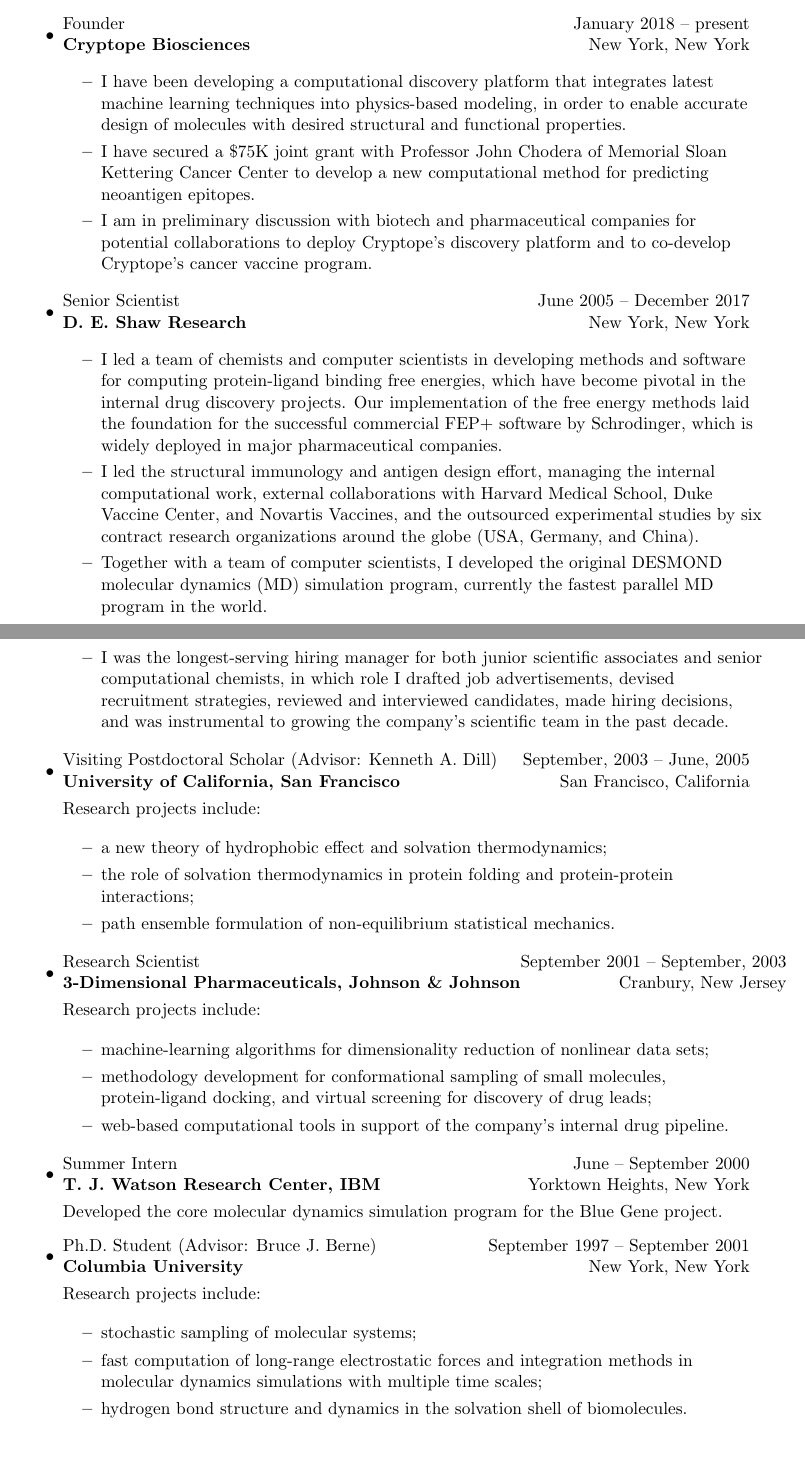
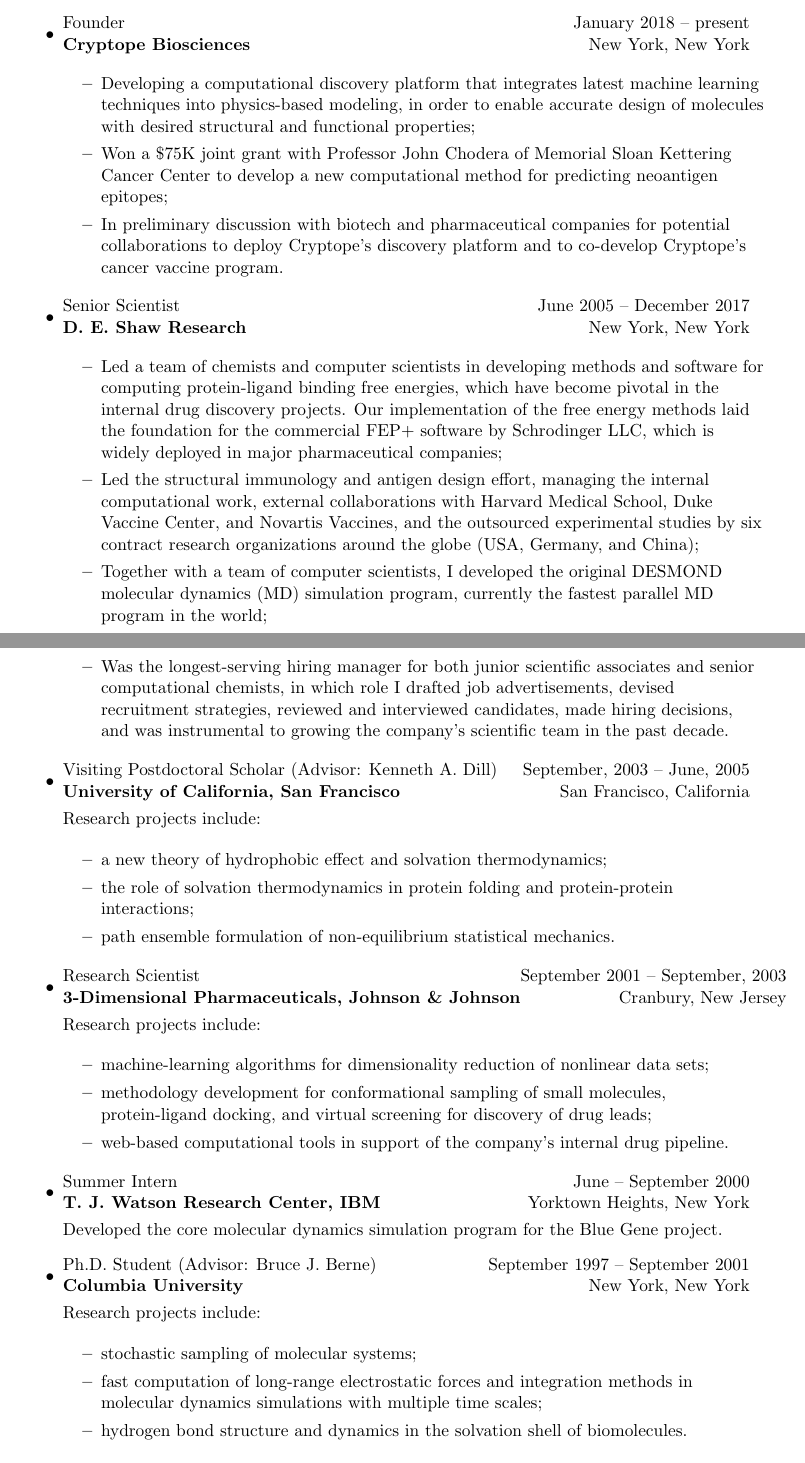
Before and after one commit to forcefield/AboutMe, a LaTeX CV (resumeHX.tex): two parts of pages 1 and 2 of 5, joined at a grey line, cut so that both start at the same text. Compiled offline with pdfLaTeX.

Commit message:
Minor edits to resume.

```diff
--- a/resumeHX.tex
+++ b/resumeHX.tex
@@ -70,16 +69,16 @@
 
   \begin{itemize}
     \item
-      I have been developing a computational discovery platform
+      Developing a computational discovery platform
       that integrates latest machine learning techniques into
       physics-based modeling, in order to enable accurate design of molecules
-      with desired structural and functional properties.
+      with desired structural and functional properties;
     \item
-      I have secured a \$75K joint grant with Professor John Chodera of
+      Won a \$75K joint grant with Professor John Chodera of
       Memorial Sloan Kettering Cancer Center to develop a new
-      computational method for predicting neoantigen epitopes.
+      computational method for predicting neoantigen epitopes;
     \item
-      I am in preliminary discussion with biotech and pharmaceutical companies
+      In preliminary discussion with biotech and pharmaceutical companies
       for potential collaborations to deploy Cryptope's discovery platform
       and to co-develop Cryptope's cancer vaccine program.
   \end{itemize}
@@ -92,26 +91,26 @@
 
   \begin{itemize}
     \item
-      I led a team of chemists and computer scientists in developing
+      Led a team of chemists and computer scientists in developing
       methods and software for computing protein-ligand binding free
       energies, which have become pivotal in the internal drug
       discovery projects.  Our implementation of the free energy
-      methods laid the foundation for the successful commercial FEP+
-      software by Schrodinger, which is widely deployed in major
-      pharmaceutical companies.
+      methods laid the foundation for the commercial FEP+
+      software by Schrodinger LLC, which is widely deployed in major
+      pharmaceutical companies;
     \item
-      I led the structural immunology and antigen design effort,
+      Led the structural immunology and antigen design effort,
       managing the internal computational work, external
       collaborations with Harvard Medical School, Duke Vaccine Center,
       and Novartis Vaccines, and the outsourced experimental
       studies by six contract research organizations around the globe
-      (USA, Germany, and China).
+      (USA, Germany, and China);
     \item
       Together with a team of computer scientists, I developed the
       original DESMOND molecular dynamics (MD) simulation program, currently
-      the fastest parallel MD program in the world.
+      the fastest parallel MD program in the world;
     \item
-      I was the longest-serving hiring manager for both junior scientific
+      Was the longest-serving hiring manager for both junior scientific
       associates and senior computational chemists, in which role I
       drafted job advertisements, devised recruitment strategies,
       reviewed and interviewed candidates, made hiring decisions, and
```
Also changed, not shown: resumeHX.tex (6 more changed lines).
